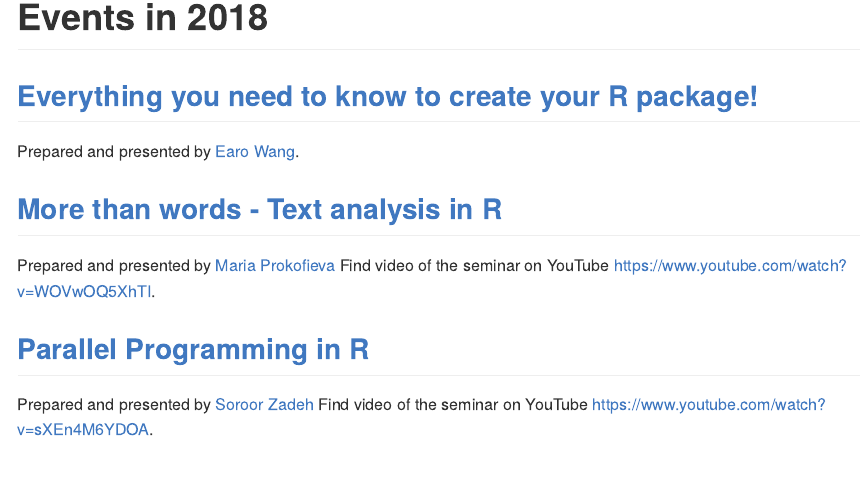
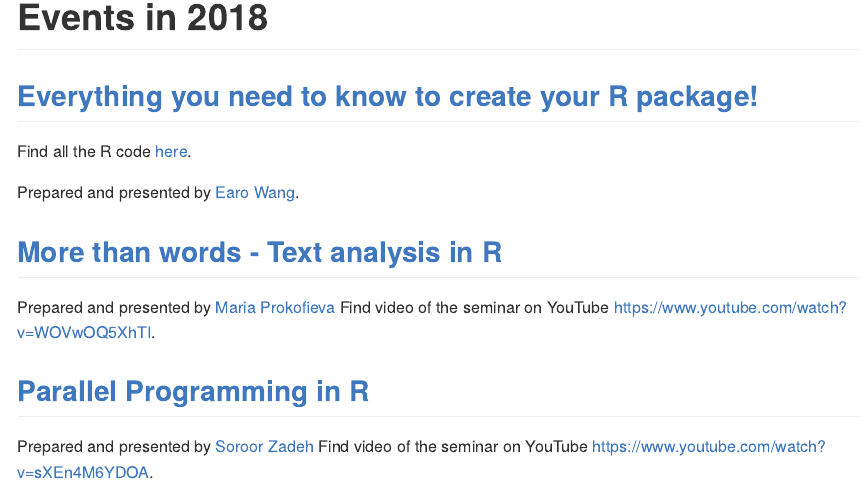
Before and after one commit to rladies/meetup-presentations_melbourne, an R Markdown document (README.Rmd): the page in a window 1100 px wide, from 160 px down. The pictures show the output file README.md that the author committed with the source, drawn offline in the style of GitHub.

Commit message:
R code zomato

```diff
--- a/README.Rmd
+++ b/README.Rmd
@@ -18,6 +18,8 @@ grid.raster(img)
 # Events in 2018
 
 ## [Everything you need to know to create your R package!](https://github.com/earowang/rladies-pkg)
+
+Find all the R code [here](https://github.com/earowang/romato).
 
 Prepared and presented by [Earo Wang](https://earo.me/).
 
```
Also changed, not shown: README.md.
